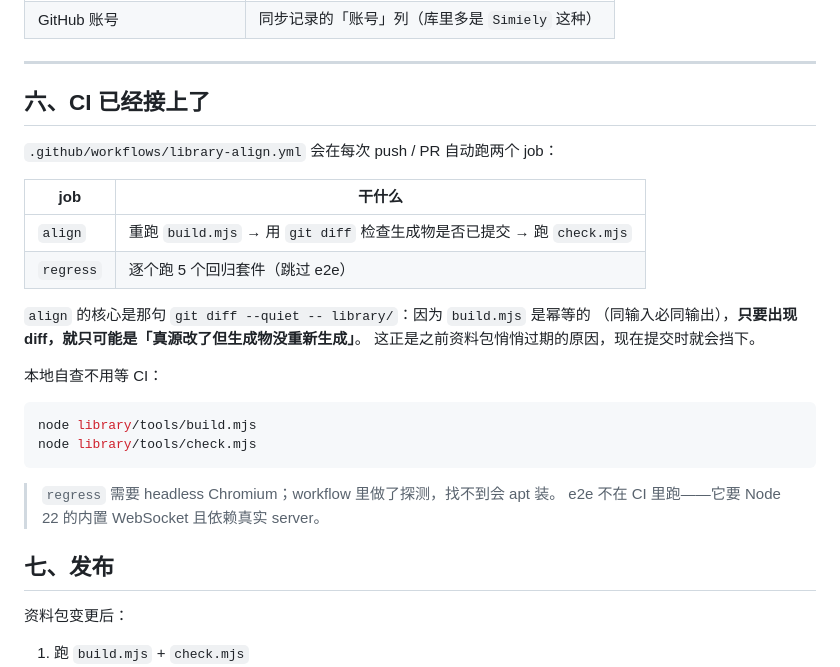
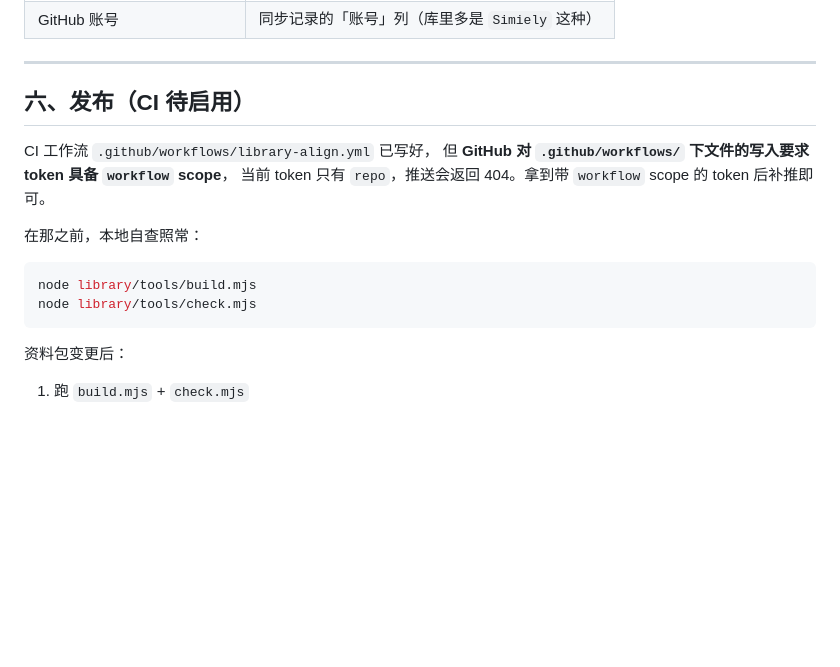
Before and after one commit to Simiely/agent-workbench, a Markdown page: library/维护指南.md, the part around the change. Rendered like a GitHub page; blank space fills up the shorter version.

Commit message:
docs(library): 维护指南 CI 章节改为「待启用」
.github/workflows 下的文件需要 workflow scope 才能推送，
当前 token 只有 repo。先避免仓库里描述一个还不存在的 CI。

````diff
--- a/library/维护指南.md
+++ b/library/维护指南.md
@@ -131,30 +131,20 @@ node library/tools/check.mjs
 
 ---
 
-## 六、CI 已经接上了
+## 六、发布（CI 待启用）
 
-`.github/workflows/library-align.yml` 会在每次 push / PR 自动跑两个 job：
+CI 工作流 `.github/workflows/library-align.yml` 已写好，
+但 **GitHub 对 `.github/workflows/` 下文件的写入要求 token 具备 `workflow` scope**，
+当前 token 只有 `repo`，推送会返回 404。拿到带 `workflow` scope 的 token 后补推即可。
 
-| job | 干什么 |
-|---|---|
-| `align` | 重跑 `build.mjs` → 用 `git diff` 检查生成物是否已提交 → 跑 `check.mjs` |
-| `regress` | 逐个跑 5 个回归套件（跳过 e2e） |
-
-`align` 的核心是那句 `git diff --quiet -- library/`：因为 `build.mjs` 是幂等的
-（同输入必同输出），**只要出现 diff，就只可能是「真源改了但生成物没重新生成」**。
-这正是之前资料包悄悄过期的原因，现在提交时就会挡下。
-
-本地自查不用等 CI：
+在那之前，本地自查照常：
 
 ```bash
 node library/tools/build.mjs
 node library/tools/check.mjs
 ```
 
-> `regress` 需要 headless Chromium；workflow 里做了探测，找不到会 apt 装。
-> e2e 不在 CI 里跑——它要 Node 22 的内置 WebSocket 且依赖真实 server。
 
-## 七、发布
 
 资料包变更后：
 
````
